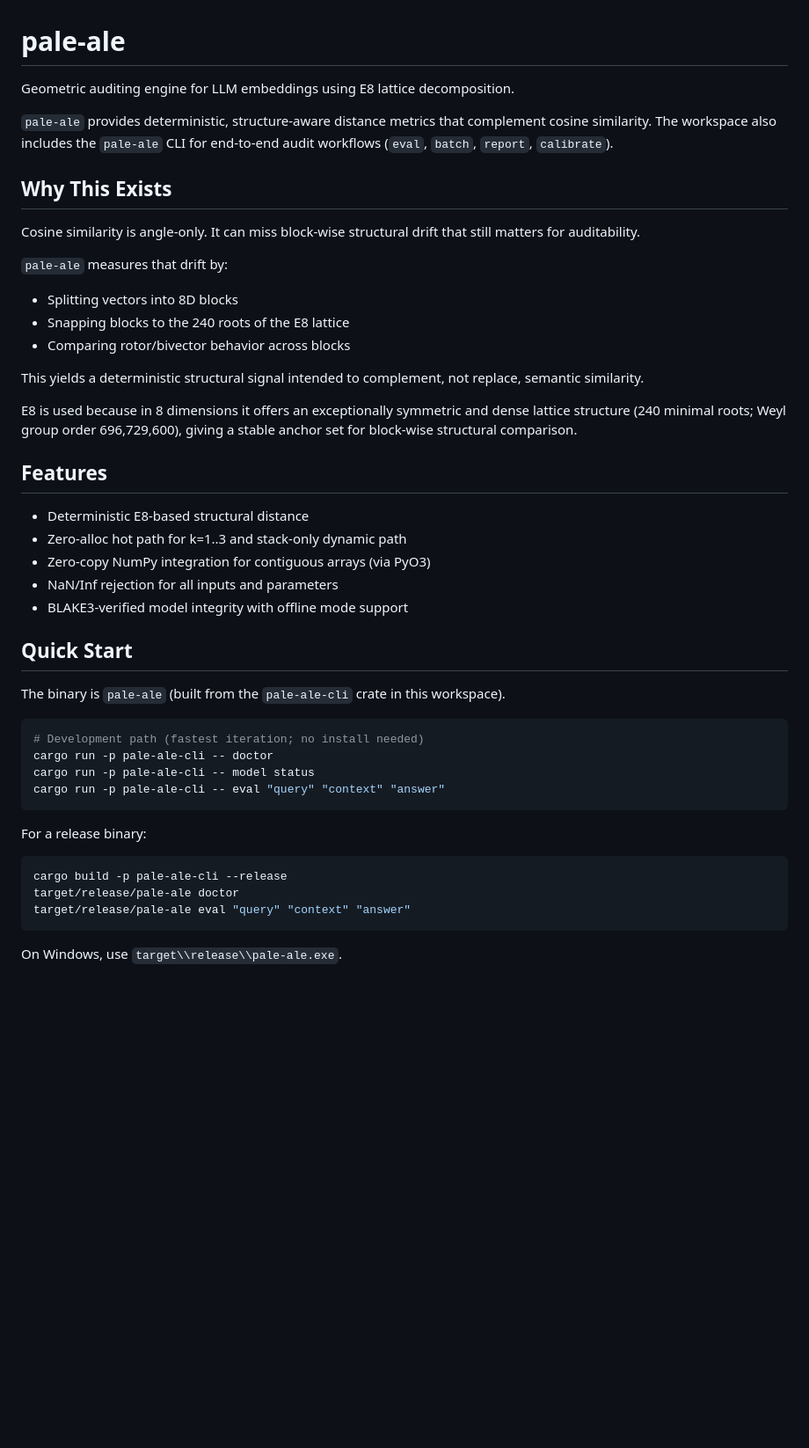
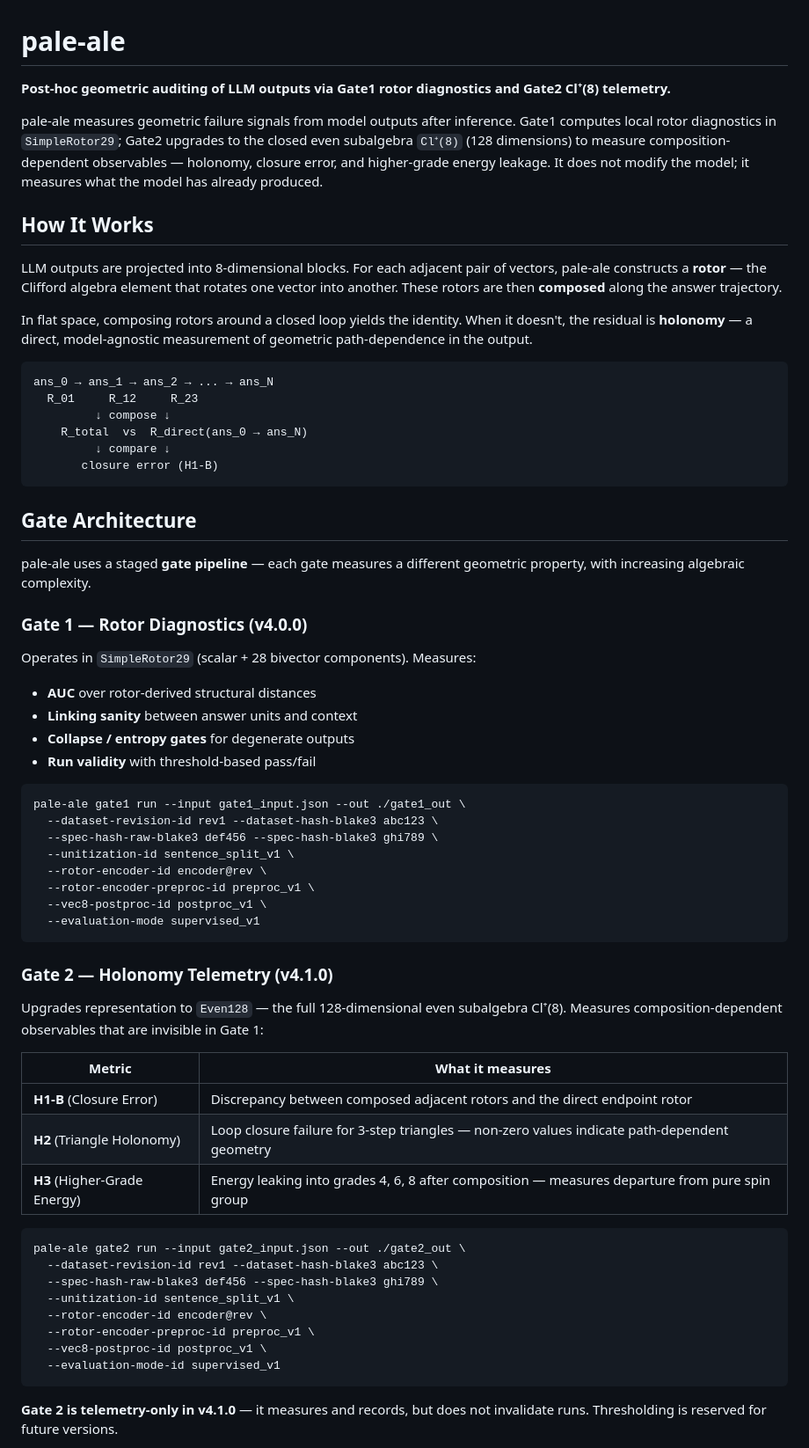
Before and after one commit to Udonburo/pale-ale, a Markdown page: README.md, the part around one of its changes. Shown at 88% size. GitHub-like rendering; blank space fills up the shorter version.

````diff
--- a/README.md
+++ b/README.md
@@ -1,50 +1,68 @@
 # pale-ale
 
-Geometric auditing engine for LLM embeddings using E8 lattice decomposition.
+**Post-hoc geometric auditing of LLM outputs via Gate1 rotor diagnostics and Gate2 Cl⁺(8) telemetry.**
 
-`pale-ale` provides deterministic, structure-aware distance metrics that complement cosine similarity.
-The workspace also includes the `pale-ale` CLI for end-to-end audit workflows (`eval`, `batch`, `report`, `calibrate`).
+pale-ale measures geometric failure signals from model outputs after inference. Gate1 computes local rotor diagnostics in `SimpleRotor29`; Gate2 upgrades to the closed even subalgebra `Cl⁺(8)` (128 dimensions) to measure composition-dependent observables — holonomy, closure error, and higher-grade energy leakage. It does not modify the model; it measures what the model has already produced.
 
-## Why This Exists
+## How It Works
 
-Cosine similarity is angle-only. It can miss block-wise structural drift that still matters for auditability.
+LLM outputs are projected into 8-dimensional blocks. For each adjacent pair of vectors, pale-ale constructs a **rotor** — the Clifford algebra element that rotates one vector into another. These rotors are then **composed** along the answer trajectory.
 
-`pale-ale` measures that drift by:
+In flat space, composing rotors around a closed loop yields the identity. When it doesn't, the residual is **holonomy** — a direct, model-agnostic measurement of geometric path-dependence in the output.
 
-- Splitting vectors into 8D blocks
-- Snapping blocks to the 240 roots of the E8 lattice
-- Comparing rotor/bivector behavior across blocks
+```
+ans_0 → ans_1 → ans_2 → ... → ans_N
+  R_01     R_12     R_23
+         ↓ compose ↓
+    R_total  vs  R_direct(ans_0 → ans_N)
+         ↓ compare ↓
+       closure error (H1-B)
+```
 
-This yields a deterministic structural signal intended to complement, not replace, semantic similarity.
+## Gate Architecture
 
-E8 is used because in 8 dimensions it offers an exceptionally symmetric and dense lattice structure (240 minimal roots; Weyl group order 696,729,600), giving a stable anchor set for block-wise structural comparison.
+pale-ale uses a staged **gate pipeline** — each gate measures a different geometric property, with increasing algebraic complexity.
 
-## Features
+### Gate 1 — Rotor Diagnostics (v4.0.0)
 
-- Deterministic E8-based structural distance
-- Zero-alloc hot path for k=1..3 and stack-only dynamic path
-- Zero-copy NumPy integration for contiguous arrays (via PyO3)
-- NaN/Inf rejection for all inputs and parameters
-- BLAKE3-verified model integrity with offline mode support
+Operates in `SimpleRotor29` (scalar + 28 bivector components). Measures:
 
-## Quick Start
-
-The binary is `pale-ale` (built from the `pale-ale-cli` crate in this workspace).
+- **AUC** over rotor-derived structural distances
+- **Linking sanity** between answer units and context
+- **Collapse / entropy gates** for degenerate outputs
+- **Run validity** with threshold-based pass/fail
 
 ```bash
-# Development path (fastest iteration; no install needed)
-cargo run -p pale-ale-cli -- doctor
-cargo run -p pale-ale-cli -- model status
-cargo run -p pale-ale-cli -- eval "query" "context" "answer"
+pale-ale gate1 run --input gate1_input.json --out ./gate1_out \
+  --dataset-revision-id rev1 --dataset-hash-blake3 abc123 \
+  --spec-hash-raw-blake3 def456 --spec-hash-blake3 ghi789 \
+  --unitization-id sentence_split_v1 \
+  --rotor-encoder-id encoder@rev \
+  --rotor-encoder-preproc-id preproc_v1 \
+  --vec8-postproc-id postproc_v1 \
+  --evaluation-mode supervised_v1
 ```
 
-For a release binary:
+### Gate 2 — Holonomy Telemetry (v4.1.0)
+
+Upgrades representation to `Even128` — the full 128-dimensional even subalgebra Cl⁺(8). Measures composition-dependent observables that are invisible in Gate 1:
+
+| Metric | What it measures |
+|---|---|
+| **H1-B** (Closure Error) | Discrepancy between composed adjacent rotors and the direct endpoint rotor |
+| **H2** (Triangle Holonomy) | Loop closure failure for 3-step triangles — non-zero values indicate path-dependent geometry |
+| **H3** (Higher-Grade Energy) | Energy leaking into grades 4, 6, 8 after composition — measures departure from pure spin group |
 
 ```bash
-cargo build -p pale-ale-cli --release
-target/release/pale-ale doctor
-target/release/pale-ale eval "query" "context" "answer"
+pale-ale gate2 run --input gate2_input.json --out ./gate2_out \
+  --dataset-revision-id rev1 --dataset-hash-blake3 abc123 \
+  --spec-hash-raw-blake3 def456 --spec-hash-blake3 ghi789 \
+  --unitization-id sentence_split_v1 \
+  --rotor-encoder-id encoder@rev \
+  --rotor-encoder-preproc-id preproc_v1 \
+  --vec8-postproc-id postproc_v1 \
+  --evaluation-mode-id supervised_v1
 ```
 
-On Windows, use `target\\release\\pale-ale.exe`.
+**Gate 2 is telemetry-only in v4.1.0** — it measures and records, but does not invalidate runs. Thresholding is reserved for future versions.
 
````
Also changed, not shown: other parts of README.md (+64 -162 lines).
